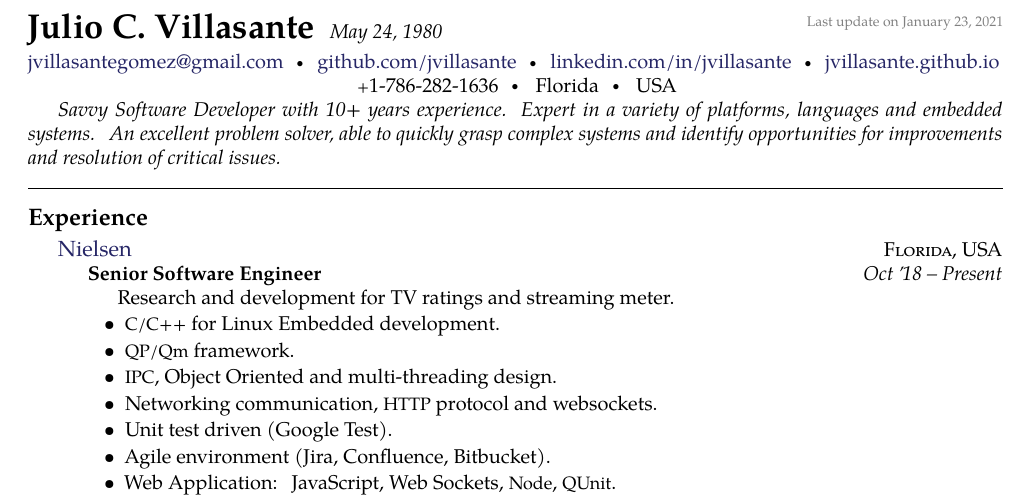
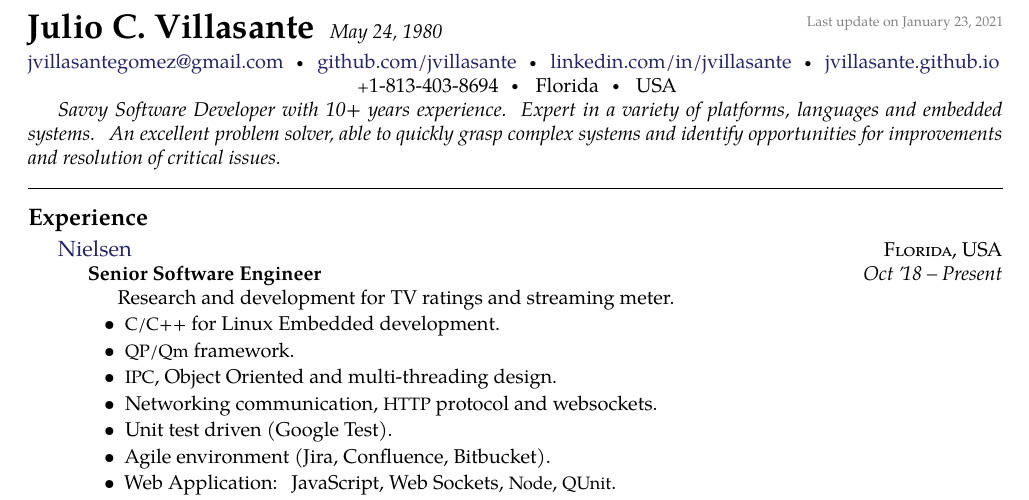
Before and after one commit to jvillasante/resume, a LaTeX CV (jvillasante-resume.tex): part of the page, cut so that both start at the same text. Compiled offline with pdfLaTeX.

Commit message:
Updates phone number

```diff
--- a/jvillasante-resume.tex
+++ b/jvillasante-resume.tex
@@ -42,7 +42,7 @@
 \noindent\href{https://jvillasante.github.io}{jvillasante.github.io}
 \\
 \makebox[\textwidth]{
-    \thinspace \textsmaller{+}1-786-282-1636\sbull
+    \thinspace \textsmaller{+}1-813-403-8694\sbull
     \thinspace Florida\sbull
     \thinspace USA
 }
```
Also changed, not shown: Readme.md, jvillasante-resume.pdf.
